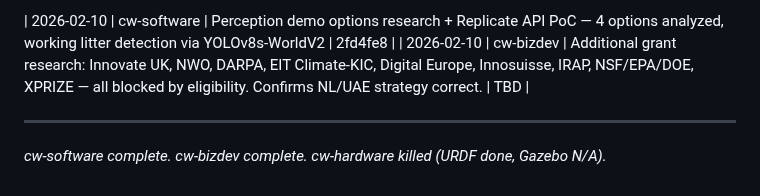
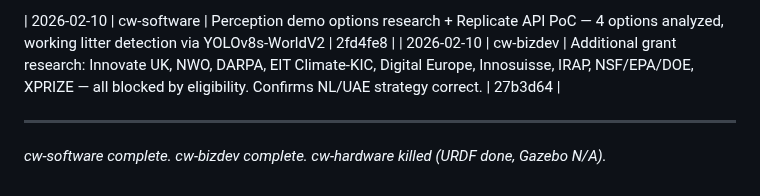
Before and after one commit to cleanwalkerrobotics/cleanwalkerrobotics, a Markdown page: ops/team-log.md, the part around the change. GitHub-like rendering.

Commit message:
docs(ops): update team log with grant research commit hash

```diff
--- a/ops/team-log.md
+++ b/ops/team-log.md
@@ -63,7 +63,7 @@
 | 2026-02-10 | cw-research | Comprehensive autonomy stack architecture — 10-section R&D document covering perception, SLAM, nav, grasping, locomotion, behavior trees, integration, compute budget, 25+ repo links, phased roadmap | fc50dcd |
 
 | 2026-02-10 | cw-software | Perception demo options research + Replicate API PoC — 4 options analyzed, working litter detection via YOLOv8s-WorldV2 | 2fd4fe8 |
-| 2026-02-10 | cw-bizdev | Additional grant research: Innovate UK, NWO, DARPA, EIT Climate-KIC, Digital Europe, Innosuisse, IRAP, NSF/EPA/DOE, XPRIZE — all blocked by eligibility. Confirms NL/UAE strategy correct. | TBD |
+| 2026-02-10 | cw-bizdev | Additional grant research: Innovate UK, NWO, DARPA, EIT Climate-KIC, Digital Europe, Innosuisse, IRAP, NSF/EPA/DOE, XPRIZE — all blocked by eligibility. Confirms NL/UAE strategy correct. | 27b3d64 |
 
 ---
 *cw-software complete. cw-bizdev complete. cw-hardware killed (URDF done, Gazebo N/A).*
```
